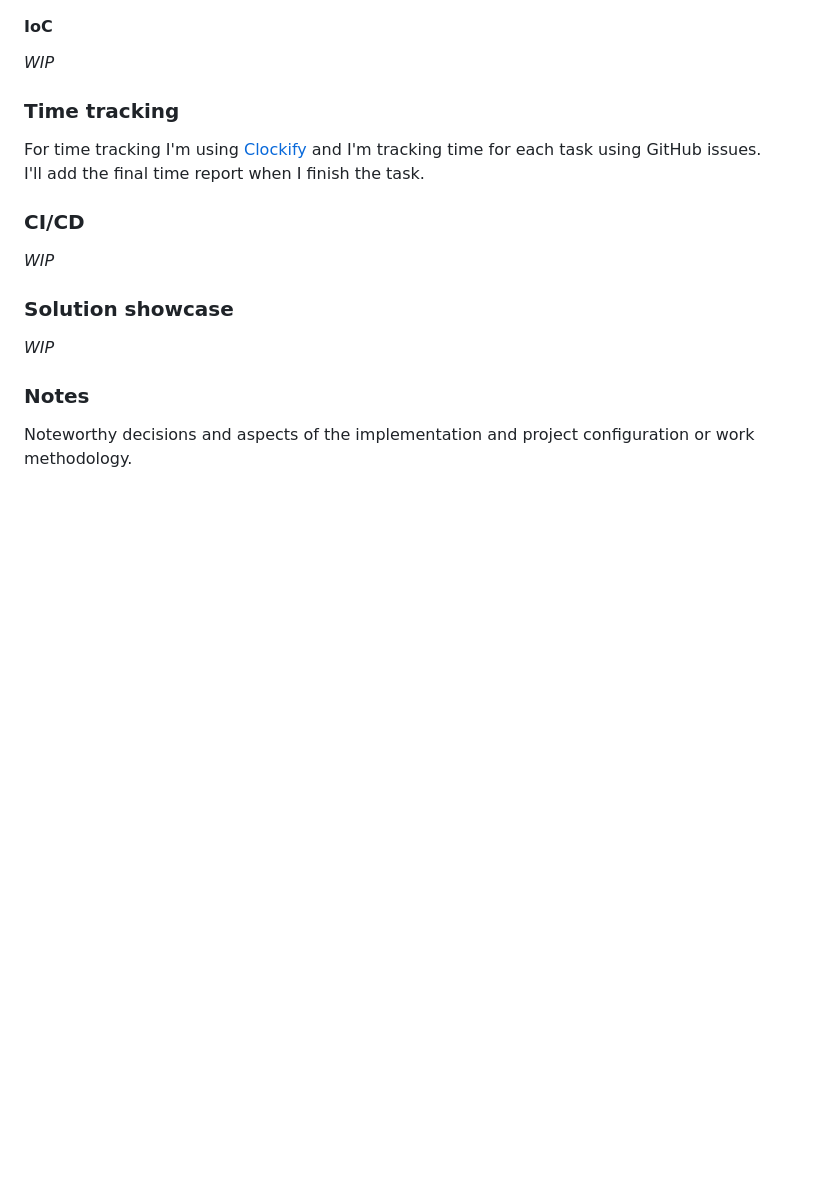
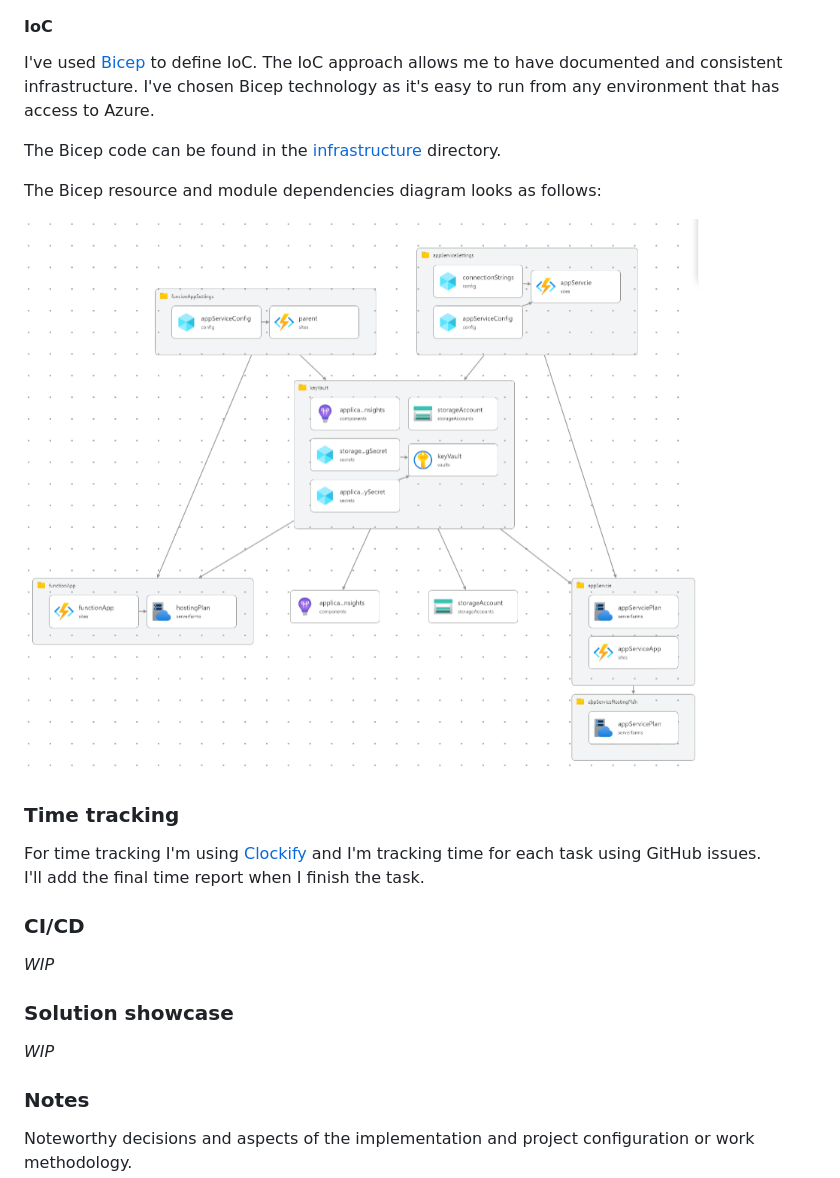
Before and after one commit to christopher-dabrowski/incredevo-recruitment-weather-graphs, a Markdown page: Readme.md, the part around the change. GitHub-like rendering; pictures changed too: docs/bicep_modules.png (added); blank space fills up the shorter version.

Commit message:
Add bicep info to Readme

```diff
--- a/Readme.md
+++ b/Readme.md
@@ -31,16 +31,15 @@ Description of my solution to the presented problem.
 
 #### IoC
 
-<!-- I've used [Bicep](https://learn.microsoft.com/en-us/azure/azure-resource-manager/bicep/overview) to define IoC. The IoC approach allows me to have documented and consistent infrastructure.
+I've used [Bicep](https://learn.microsoft.com/en-us/azure/azure-resource-manager/bicep/overview) to define IoC. The IoC approach allows me to have documented and consistent infrastructure.
 I've chosen Bicep technology as it's easy to run from any environment that has access to Azure.
 
 The Bicep code can be found in the [infrastructure](infrastructure) directory.
 
 The Bicep resource and module dependencies diagram looks as follows:
 
-![Bicep resources](./docs/Bicep_resources.png) -->
+![Bicep resources](./docs/bicep_modules.png)
 
-_WIP_
 
 ### Time tracking
 
```
